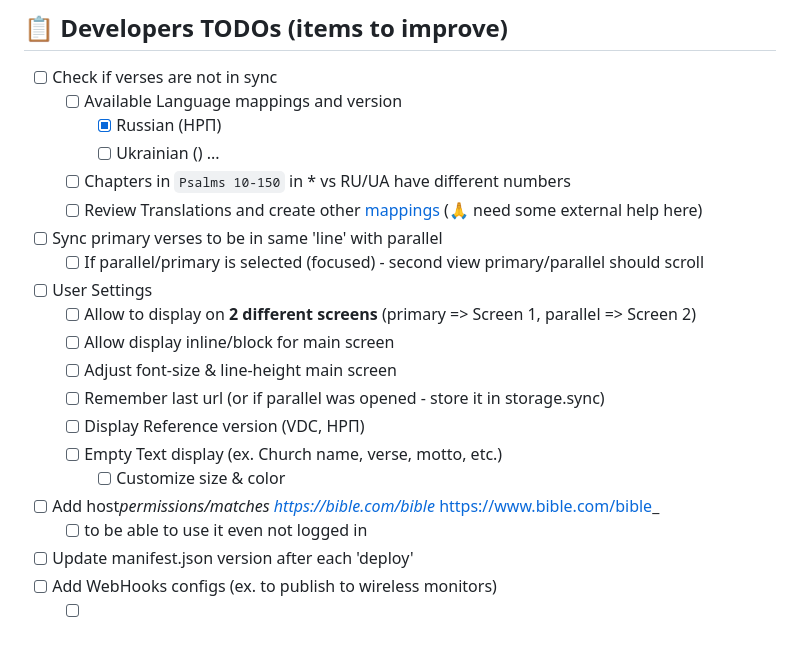
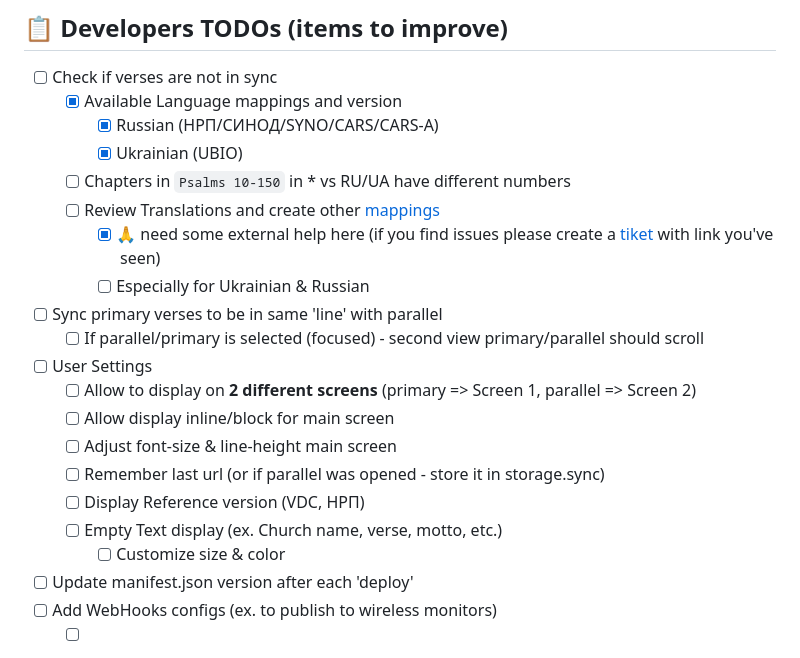
Before and after one commit to nmatei/chrome-bible-utilities, a Markdown page: README.md, the part around the change. Drawn GitHub-style.

```diff
--- a/README.md
+++ b/README.md
@@ -92,11 +92,13 @@ If you want to try the latest versions before they are released, or to change co
 ## 📋 Developers TODOs (items to improve)
 
 - [ ] Check if verses are not in sync
-  - [ ] Available Language mappings and version
-    - [x] Russian (НРП)
-    - [ ] Ukrainian () ...
+  - [x] Available Language mappings and version
+    - [x] Russian (НРП/СИНОД/SYNO/CARS/CARS-A)
+    - [x] Ukrainian (UBIO)
   - [ ] Chapters in `Psalms 10-150` in \* vs RU/UA have different numbers
-  - [ ] Review Translations and create other [mappings](views/common/bible-mappings.js) (🙏 need some external help here)
+  - [ ] Review Translations and create other [mappings](views/common/bible-mappings.js)
+    - [x] 🙏 need some external help here (if you find issues please create a [tiket](./issues) with link you've seen)
+    - [ ] Especially for Ukrainian & Russian
 - [ ] Sync primary verses to be in same 'line' with parallel
   - [ ] If parallel/primary is selected (focused) - second view primary/parallel should scroll
 - [ ] User Settings
@@ -107,8 +109,6 @@ If you want to try the latest versions before they are released, or to change co
   - [ ] Display Reference version (VDC, НРП)
   - [ ] Empty Text display (ex. Church name, verse, motto, etc.)
     - [ ] Customize size & color
-- [ ] Add host*permissions/matches https://bible.com/bible* https://www.bible.com/bible_
-  - [ ] to be able to use it even not logged in
 - [ ] Update manifest.json version after each 'deploy'
 - [ ] Add WebHooks configs (ex. to publish to wireless monitors)
   - [ ] create integration app that can be installed
```
